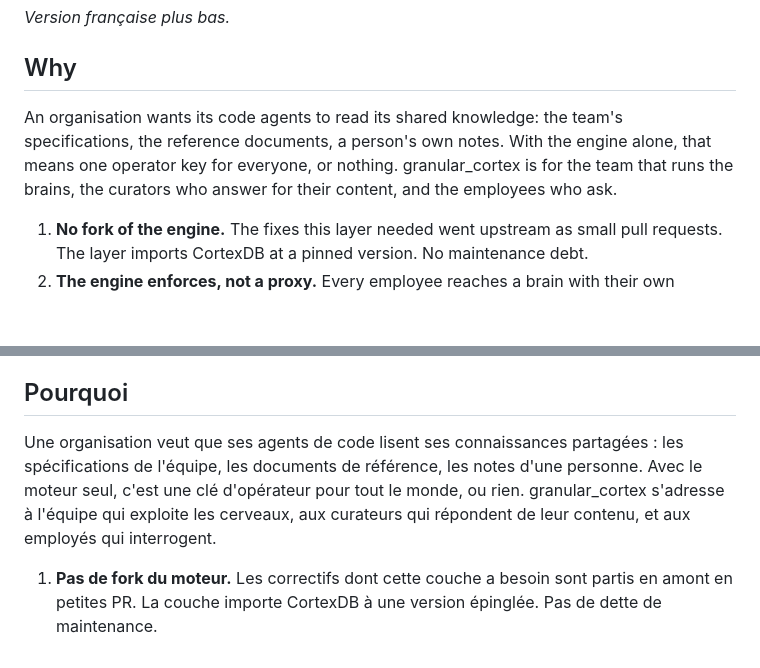
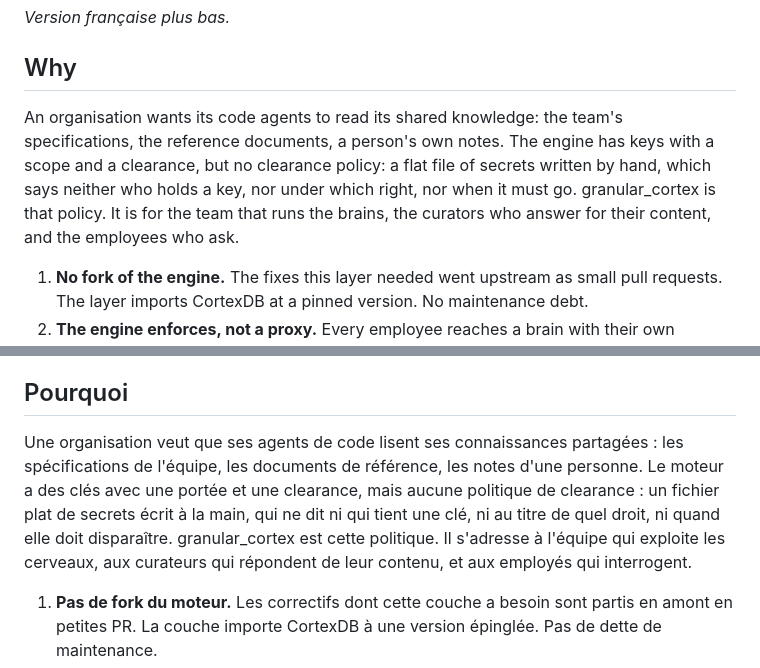
Before and after one commit to lfoletti/thalamus, a Markdown page: README.md, 2 parts joined by grey strips. Drawn GitHub-style; blank space fills up the shorter version.

Commit message:
docs: the engine has keys but no clearance policy

```diff
--- a/README.md
+++ b/README.md
@@ -6,7 +6,7 @@ A thin layer over [CortexDB](https://github.com/liliang-cn/cortexdb) for the sha
 
 ## Why
 
-An organisation wants its code agents to read its shared knowledge: the team's specifications, the reference documents, a person's own notes. With the engine alone, that means one operator key for everyone, or nothing. granular_cortex is for the team that runs the brains, the curators who answer for their content, and the employees who ask.
+An organisation wants its code agents to read its shared knowledge: the team's specifications, the reference documents, a person's own notes. The engine has keys with a scope and a clearance, but no clearance policy: a flat file of secrets written by hand, which says neither who holds a key, nor under which right, nor when it must go. granular_cortex is that policy. It is for the team that runs the brains, the curators who answer for their content, and the employees who ask.
 
 1. **No fork of the engine.** The fixes this layer needed went upstream as small pull requests. The layer imports CortexDB at a pinned version. No maintenance debt.
 2. **The engine enforces, not a proxy.** Every employee reaches a brain with their own confined key. The gateway cannot err in the caller's favour: it decides who gets a key, the engine decides what the key may do.
@@ -65,7 +65,7 @@ Une couche mince au-dessus de [CortexDB](https://github.com/liliang-cn/cortexdb)
 
 ## Pourquoi
 
-Une organisation veut que ses agents de code lisent ses connaissances partagées : les spécifications de l'équipe, les documents de référence, les notes d'une personne. Avec le moteur seul, c'est une clé d'opérateur pour tout le monde, ou rien. granular_cortex s'adresse à l'équipe qui exploite les cerveaux, aux curateurs qui répondent de leur contenu, et aux employés qui interrogent.
+Une organisation veut que ses agents de code lisent ses connaissances partagées : les spécifications de l'équipe, les documents de référence, les notes d'une personne. Le moteur a des clés avec une portée et une clearance, mais aucune politique de clearance : un fichier plat de secrets écrit à la main, qui ne dit ni qui tient une clé, ni au titre de quel droit, ni quand elle doit disparaître. granular_cortex est cette politique. Il s'adresse à l'équipe qui exploite les cerveaux, aux curateurs qui répondent de leur contenu, et aux employés qui interrogent.
 
 1. **Pas de fork du moteur.** Les correctifs dont cette couche a besoin sont partis en amont en petites PR. La couche importe CortexDB à une version épinglée. Pas de dette de maintenance.
 2. **C'est le moteur qui applique, pas un proxy.** Chaque employé joint un cerveau avec sa propre clé confinée. Le gateway ne peut pas se tromper en faveur de l'appelant : il décide qui reçoit une clé, le moteur décide ce que la clé peut faire.
```
